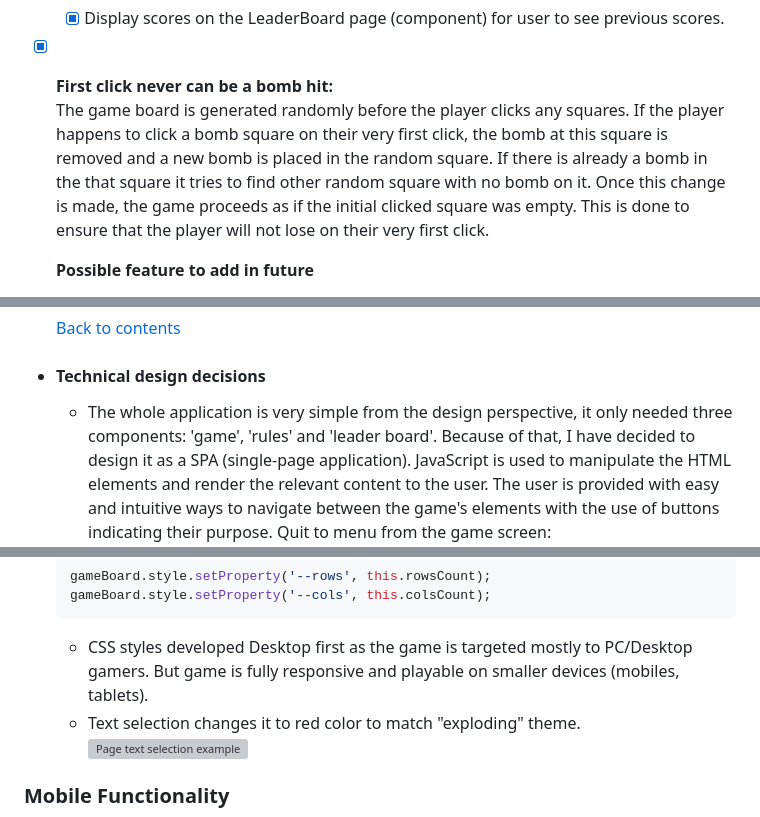
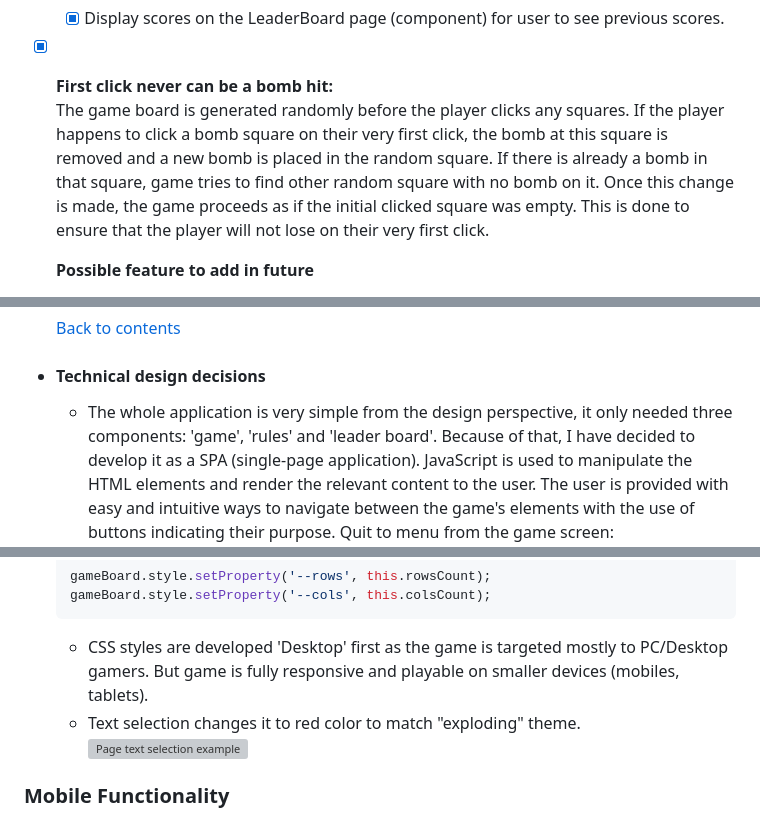
Before and after one commit to JiiXaa/bomb-sweeper, a Markdown page: README.md, 3 parts joined by grey strips. GitHub-like rendering; grey boxes are pictures that could not be loaded.

````diff
--- a/README.md
+++ b/README.md
@@ -89,6 +96,6 @@ Class based project (Object Oriented Programming paradigm) seemed to be good cho
   - [x] Display scores on the LeaderBoard page (component) for user to see previous scores.
 - [x] **First click never can be a bomb hit:** <br>
-      The game board is generated randomly before the player clicks any squares. If the player happens to click a bomb square on their very first click, the bomb at this square is removed and a new bomb is placed in the random square. If there is already a bomb in the that square it tries to find other random square with no bomb on it. Once this change is made, the game proceeds as if the initial clicked square was empty. This is done to ensure that the player will not lose on their very first click.
+      The game board is generated randomly before the player clicks any squares. If the player happens to click a bomb square on their very first click, the bomb at this square is removed and a new bomb is placed in the random square. If there is already a bomb in that square, game tries to find other random square with no bomb on it. Once this change is made, the game proceeds as if the initial clicked square was empty. This is done to ensure that the player will not lose on their very first click.
 
   **Possible feature to add in future**
 
@@ -127,7 +135,7 @@ Class based project (Object Oriented Programming paradigm) seemed to be good cho
 
 - #### **Technical design decisions**
 
-  - The whole application is very simple from the design perspective, it only needed three components: 'game', 'rules' and 'leader board'. Because of that, I have decided to design it as a SPA (single-page application). JavaScript is used to manipulate the HTML elements and render the relevant content to the user. The user is provided with easy and intuitive ways to navigate between the game's elements with the use of buttons indicating their purpose.
+  - The whole application is very simple from the design perspective, it only needed three components: 'game', 'rules' and 'leader board'. Because of that, I have decided to develop it as a SPA (single-page application). JavaScript is used to manipulate the HTML elements and render the relevant content to the user. The user is provided with easy and intuitive ways to navigate between the game's elements with the use of buttons indicating their purpose.
     </br></br>
     Quit to menu from the game screen: </br>
     <img width="425" alt="Quit to menu from game level example" src="https://raw.githubusercontent.com/JiiXaa/bomb-sweeper/main/.github/screenshots/quit-example.png"> </br></br>
@@ -143,7 +151,7 @@ Class based project (Object Oriented Programming paradigm) seemed to be good cho
   gameBoard.style.setProperty('--cols', this.colsCount);
   ```
 
-  - CSS styles developed Desktop first as the game is targeted mostly to PC/Desktop gamers. But game is fully responsive and playable on smaller devices (mobiles, tablets).
+  - CSS styles are developed 'Desktop' first as the game is targeted mostly to PC/Desktop gamers. But game is fully responsive and playable on smaller devices (mobiles, tablets).
   - Text selection changes it to red color to match "exploding" theme.
     <img width="425" alt="Page text selection example" src="https://raw.githubusercontent.com/JiiXaa/bomb-sweeper/main/.github/screenshots/text-selection.png"> </br>
 
````
Also changed, not shown: other parts of README.md (+21 -13 lines).
